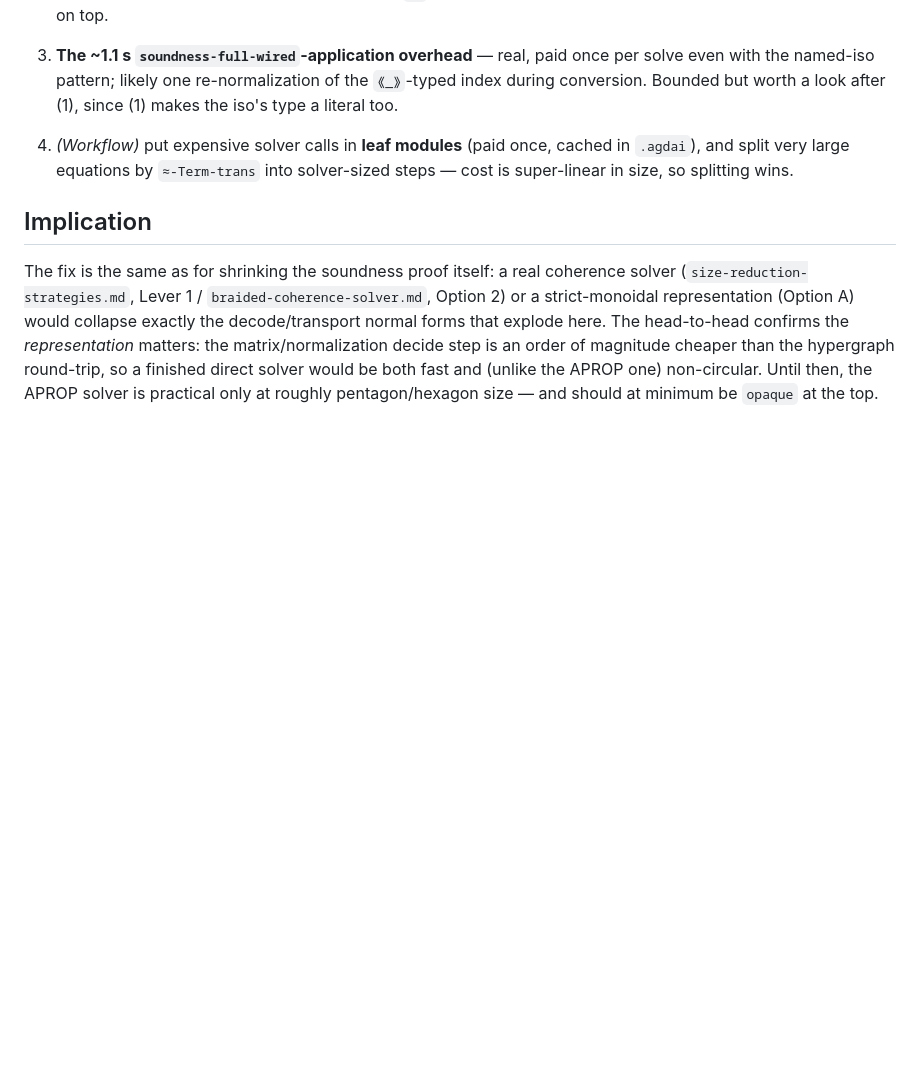
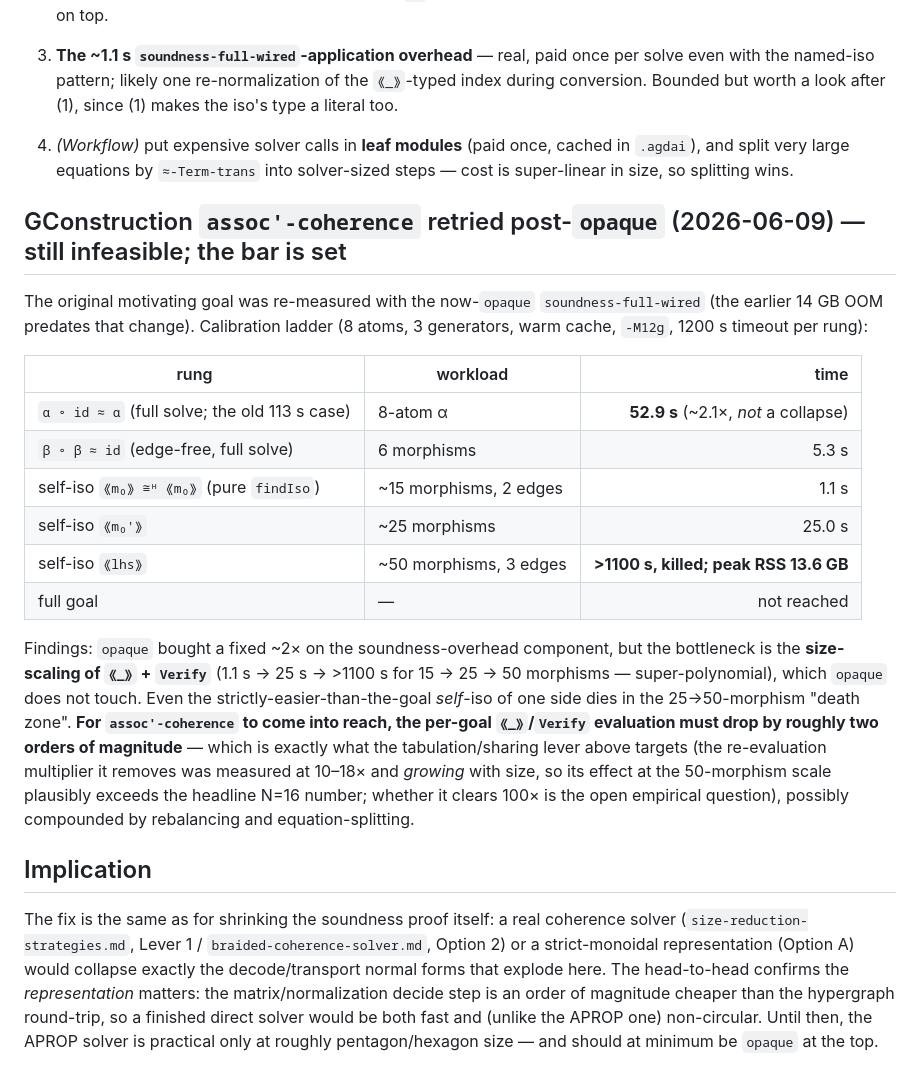
Before and after one commit to input-output-hk/categorical-crypto, a Markdown page: docs/smc-solver-performance.md, the part around the change. GitHub-like rendering; blank space fills up the shorter version.

Commit message:
docs: GConstruction assoc'-coherence retried post-opaque — still infeasible
Calibration ladder (8 atoms, 3 generators): the old 113s α∘id≈α case drops to
52.9s (~2.1x, not a collapse — opaque removed only the soundness-body
normalization). Self-iso scaling: 15 morphisms 1.1s, 25 -> 25s, 50 -> >1100s
killed at 13.6GB RSS. Death zone between ~25 and ~50 structural morphisms;
the bottleneck is the size-scaling of ⟪⟫+Verify, untouched by opaque. The goal
needs ~2 orders of magnitude on per-goal evaluation — the bar the
tabulation/sharing lever must clear (its measured multiplier was 10-18x and
growing with size; whether it reaches ~100x at the 50-morphism scale is the
open question).

Co-Authored-By: Claude Fable 5 <noreply@anthropic.com>

```diff
--- a/docs/smc-solver-performance.md
+++ b/docs/smc-solver-performance.md
@@ -374,6 +374,31 @@ sharing is the bottleneck.
    split very large equations by `≈-Term-trans` into solver-sized steps — cost is super-linear in
    size, so splitting wins.
 
+## GConstruction `assoc'-coherence` retried post-`opaque` (2026-06-09) — still infeasible; the bar is set
+
+The original motivating goal was re-measured with the now-`opaque` `soundness-full-wired`
+(the earlier 14 GB OOM predates that change). Calibration ladder (8 atoms, 3 generators,
+warm cache, `-M12g`, 1200 s timeout per rung):
+
+| rung | workload | time |
+|---|---|---:|
+| `α ∘ id ≈ α` (full solve; the old 113 s case) | 8-atom α | **52.9 s** (~2.1×, *not* a collapse) |
+| `β ∘ β ≈ id` (edge-free, full solve) | 6 morphisms | 5.3 s |
+| self-iso `⟪m₀⟫ ≅ᴴ ⟪m₀⟫` (pure `findIso`) | ~15 morphisms, 2 edges | 1.1 s |
+| self-iso `⟪m₀'⟫` | ~25 morphisms | 25.0 s |
+| self-iso `⟪lhs⟫` | ~50 morphisms, 3 edges | **>1100 s, killed; peak RSS 13.6 GB** |
+| full goal | — | not reached |
+
+Findings: `opaque` bought a fixed ~2× on the soundness-overhead component, but the bottleneck is
+the **size-scaling of `⟪_⟫` + `Verify`** (1.1 s → 25 s → >1100 s for 15 → 25 → 50 morphisms —
+super-polynomial), which `opaque` does not touch. Even the strictly-easier-than-the-goal
+*self*-iso of one side dies in the 25→50-morphism "death zone". **For `assoc'-coherence` to come
+into reach, the per-goal `⟪_⟫`/`Verify` evaluation must drop by roughly two orders of magnitude**
+— which is exactly what the tabulation/sharing lever above targets (the re-evaluation multiplier
+it removes was measured at 10–18× and *growing* with size, so its effect at the 50-morphism scale
+plausibly exceeds the headline N=16 number; whether it clears 100× is the open empirical
+question), possibly compounded by rebalancing and equation-splitting.
+
 ## Implication
 
 The fix is the same as for shrinking the soundness proof itself: a real coherence solver
```
